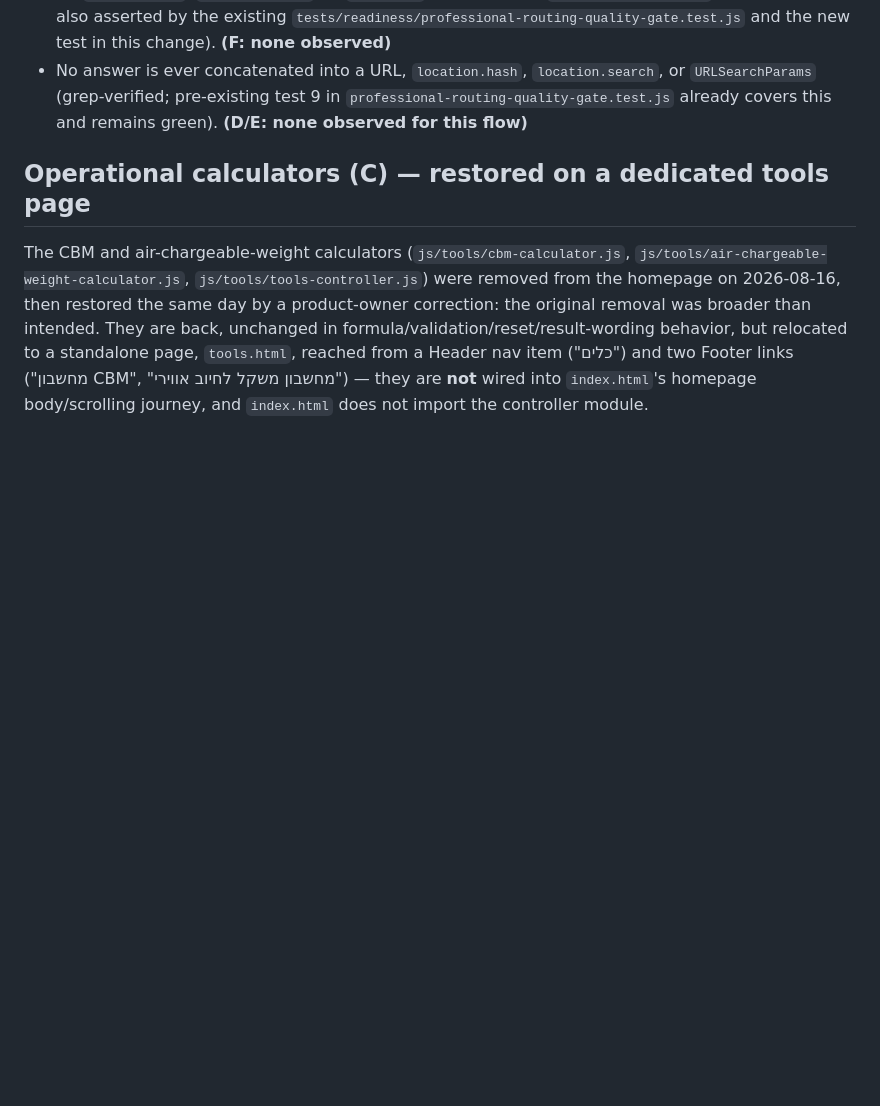
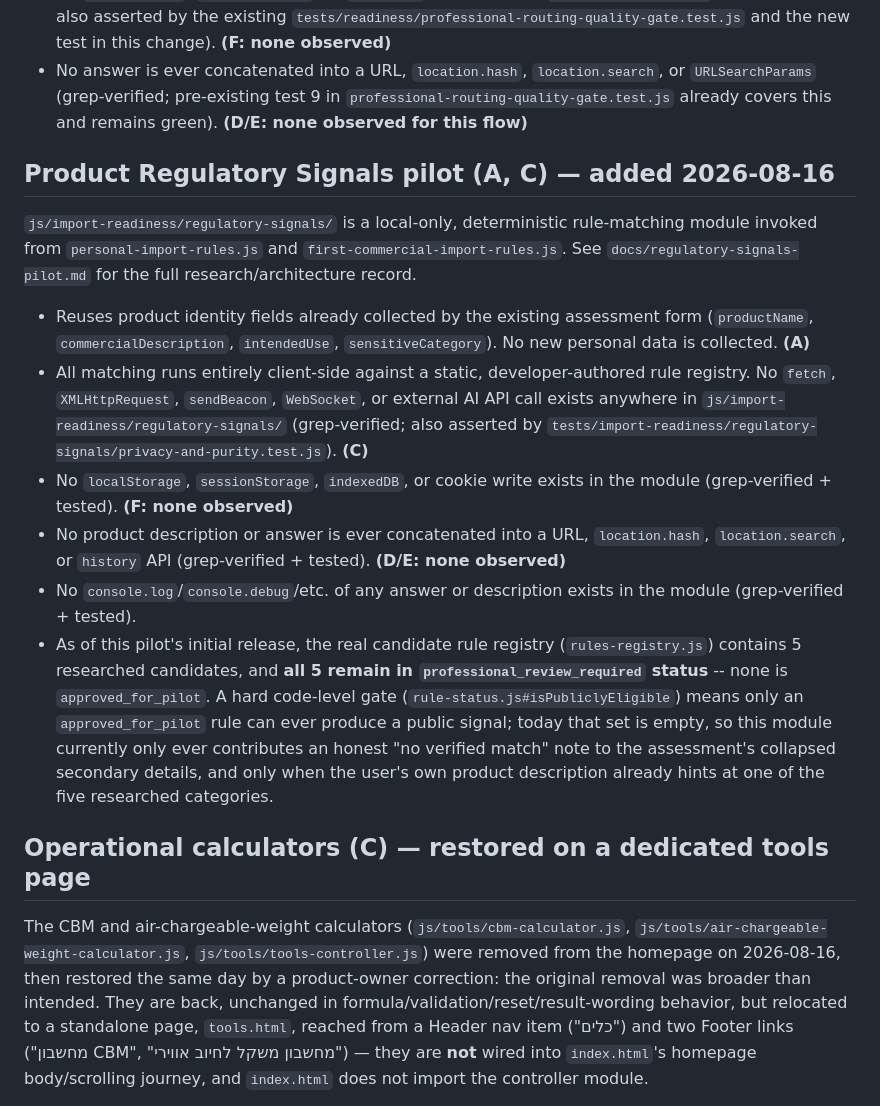
Before and after one commit to RoniAllmo/freightime-preview, a Markdown page: docs/DATA_FLOW_INVENTORY.md, the part around the change. Drawn GitHub-style; blank space fills up the shorter version.

```diff
--- a/docs/DATA_FLOW_INVENTORY.md
+++ b/docs/DATA_FLOW_INVENTORY.md
@@ -29,6 +29,42 @@ findings.
   `location.search`, or `URLSearchParams` (grep-verified; pre-existing
   test 9 in `professional-routing-quality-gate.test.js` already covers
   this and remains green). **(D/E: none observed for this flow)**
+
+## Product Regulatory Signals pilot (A, C) — added 2026-08-16
+
+`js/import-readiness/regulatory-signals/` is a local-only, deterministic
+rule-matching module invoked from `personal-import-rules.js` and
+`first-commercial-import-rules.js`. See
+`docs/regulatory-signals-pilot.md` for the full research/architecture
+record.
+
+- Reuses product identity fields already collected by the existing
+  assessment form (`productName`, `commercialDescription`,
+  `intendedUse`, `sensitiveCategory`). No new personal data is
+  collected. **(A)**
+- All matching runs entirely client-side against a static,
+  developer-authored rule registry. No `fetch`, `XMLHttpRequest`,
+  `sendBeacon`, `WebSocket`, or external AI API call exists anywhere in
+  `js/import-readiness/regulatory-signals/` (grep-verified; also
+  asserted by `tests/import-readiness/regulatory-signals/privacy-and-purity.test.js`).
+  **(C)**
+- No `localStorage`, `sessionStorage`, `indexedDB`, or cookie write
+  exists in the module (grep-verified + tested). **(F: none observed)**
+- No product description or answer is ever concatenated into a URL,
+  `location.hash`, `location.search`, or `history` API (grep-verified +
+  tested). **(D/E: none observed)**
+- No `console.log`/`console.debug`/etc. of any answer or description
+  exists in the module (grep-verified + tested).
+- As of this pilot's initial release, the real candidate rule registry
+  (`rules-registry.js`) contains 5 researched candidates, and **all 5
+  remain in `professional_review_required` status** -- none is
+  `approved_for_pilot`. A hard code-level gate
+  (`rule-status.js#isPubliclyEligible`) means only an
+  `approved_for_pilot` rule can ever produce a public signal; today
+  that set is empty, so this module currently only ever contributes an
+  honest "no verified match" note to the assessment's collapsed
+  secondary details, and only when the user's own product description
+  already hints at one of the five researched categories.
 
 ## Operational calculators (C) — restored on a dedicated tools page
 
```
Also changed, not shown: docs/regulatory-signals-pilot.md (added, +255 -0 lines).
